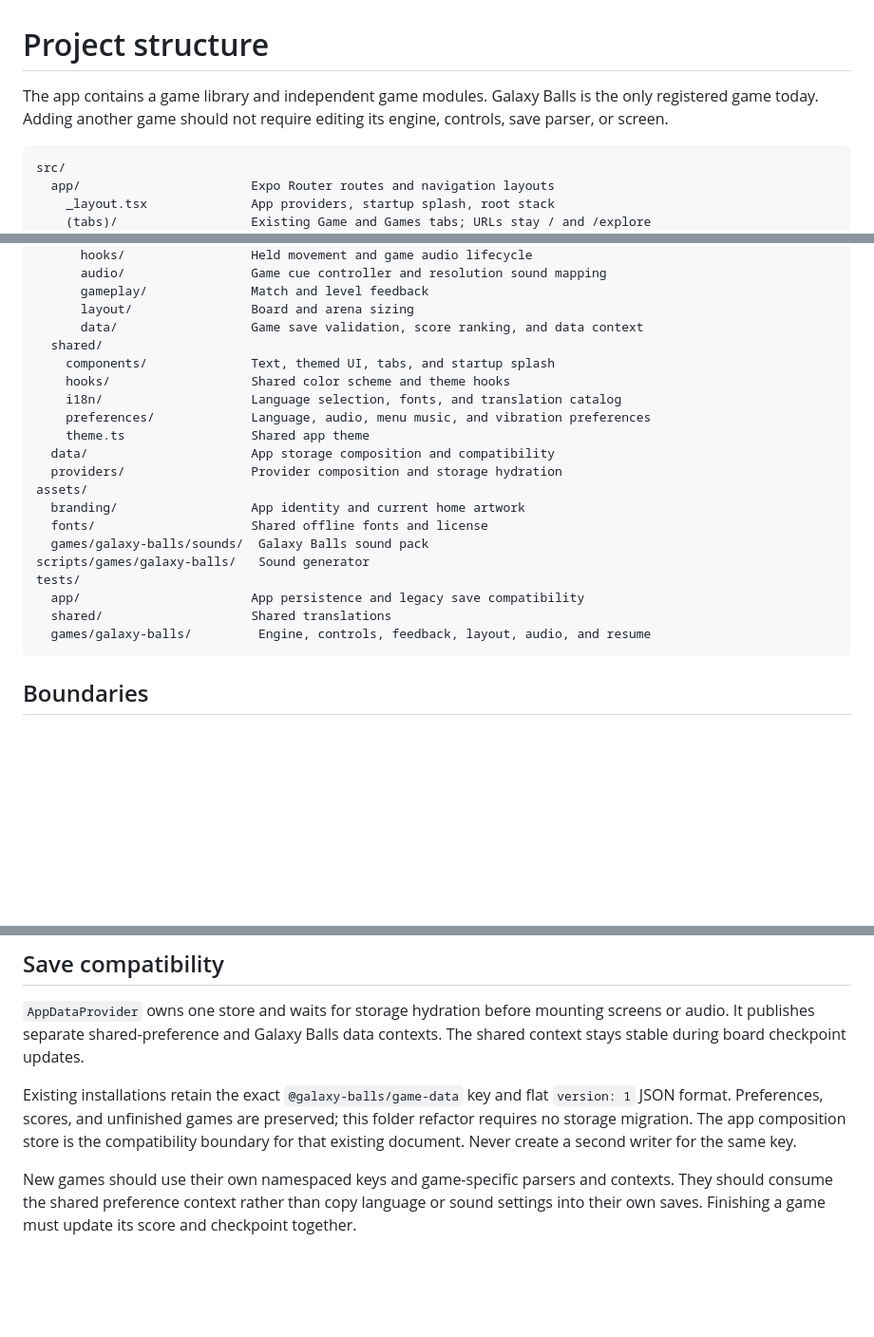
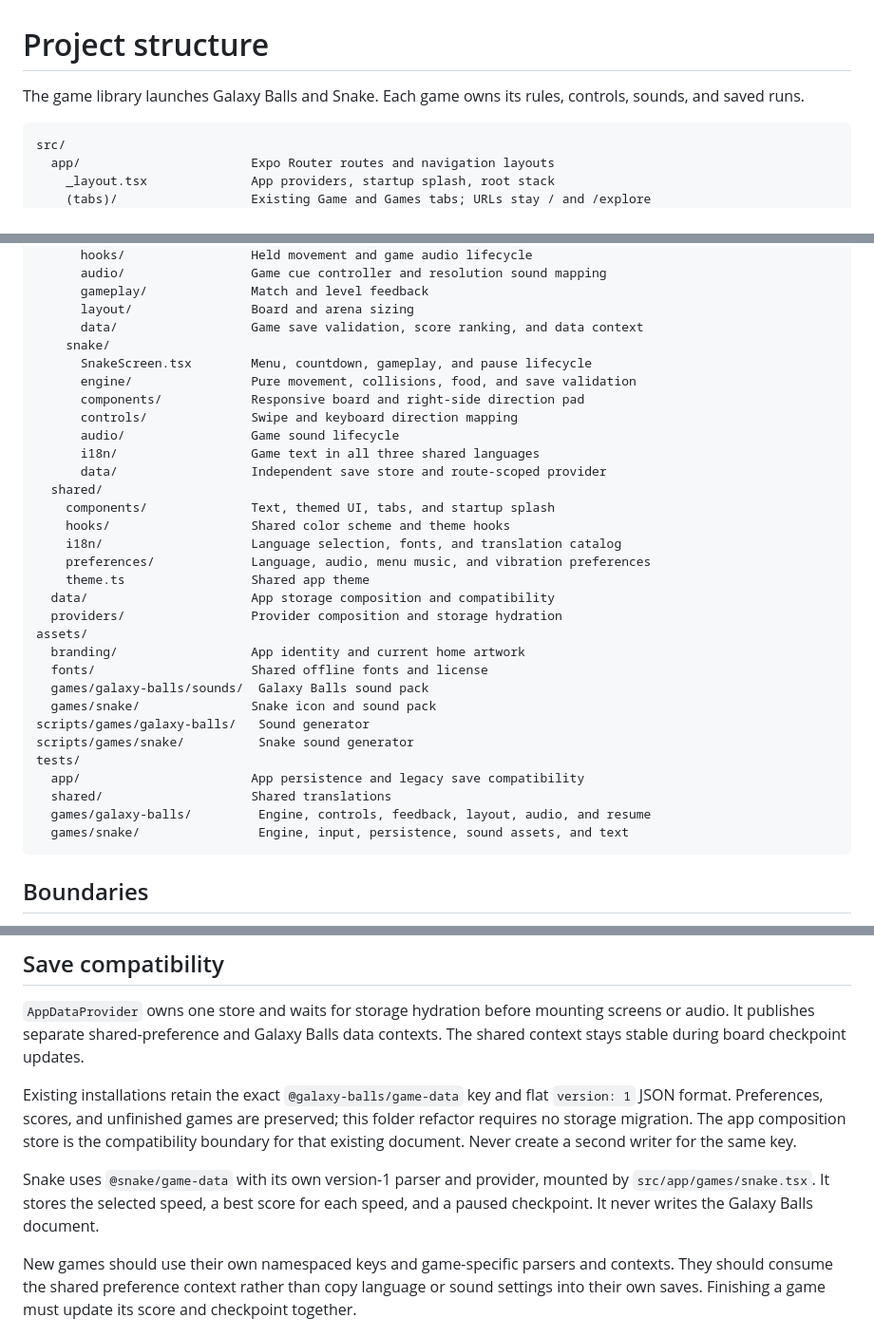
Before and after one commit to natnaelmekuriaw/GalaxyBalls2, a Markdown page: docs/architecture.md, 3 parts joined by grey strips. Shown: that part at 95% size. GitHub-like rendering; blank space fills up the shorter version.

````diff
--- a/docs/architecture.md
+++ b/docs/architecture.md
@@ -1,8 +1,7 @@
 # Project structure
 
-The app contains a game library and independent game modules. Galaxy Balls is the
-only registered game today. Adding another game should not require editing its
-engine, controls, save parser, or screen.
+The game library launches Galaxy Balls and Snake. Each game owns its rules,
+controls, sounds, and saved runs.
 
 ```text
 src/
@@ -23,6 +22,14 @@ src/
       gameplay/              Match and level feedback
       layout/                Board and arena sizing
       data/                  Game save validation, score ranking, and data context
+    snake/
+      SnakeScreen.tsx        Menu, countdown, gameplay, and pause lifecycle
+      engine/                Pure movement, collisions, food, and save validation
+      components/            Responsive board and right-side direction pad
+      controls/              Swipe and keyboard direction mapping
+      audio/                 Game sound lifecycle
+      i18n/                  Game text in all three shared languages
+      data/                  Independent save store and route-scoped provider
   shared/
     components/              Text, themed UI, tabs, and startup splash
     hooks/                   Shared color scheme and theme hooks
@@ -35,11 +42,14 @@ assets/
   branding/                  App identity and current home artwork
   fonts/                     Shared offline fonts and license
   games/galaxy-balls/sounds/  Galaxy Balls sound pack
+  games/snake/               Snake icon and sound pack
 scripts/games/galaxy-balls/   Sound generator
+scripts/games/snake/          Snake sound generator
 tests/
   app/                       App persistence and legacy save compatibility
   shared/                    Shared translations
   games/galaxy-balls/         Engine, controls, feedback, layout, audio, and resume
+  games/snake/                Engine, input, persistence, sound assets, and text
 ```
 
 ## Boundaries
@@ -68,6 +78,10 @@ this folder refactor requires no storage migration. The app composition store is
 the compatibility boundary for that existing document. Never create a second
 writer for the same key.
 
+Snake uses `@snake/game-data` with its own version-1 parser and provider, mounted
+by `src/app/games/snake.tsx`. It stores the selected speed, a best score for each
+speed, and a paused checkpoint. It never writes the Galaxy Balls document.
+
 New games should use their own namespaced keys and game-specific parsers and
 contexts. They should consume the shared preference context rather than copy
 language or sound settings into their own saves. Finishing a game must update
````
Also changed, not shown: other parts of docs/architecture.md (+1 -1 lines), README.md (+13 -4 lines), docs/snake.md (added, +27 -0 lines), docs/images/snake.jpg (added), 1 other file.
